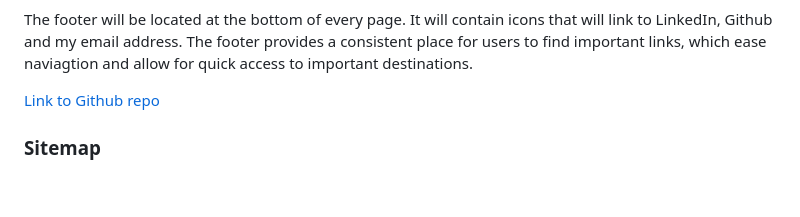
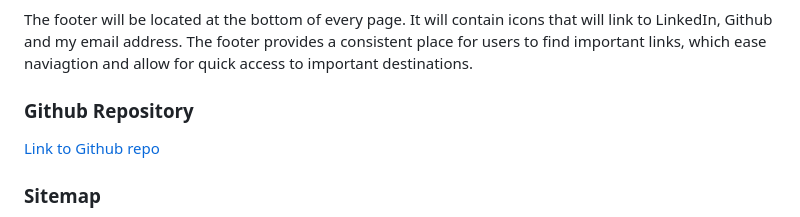
Before and after one commit to tiffanyv185/T1A2-Portfolio, a Markdown page: README.md, the part around the change. Rendered like a GitHub page; blank space fills up the shorter version.

```diff
--- a/README.md
+++ b/README.md
@@ -67,8 +67,9 @@ Having animated icons add visual appeal to the website; they make the website mo
 The footer will be located at the bottom of every page. It will contain icons that will link to LinkedIn, Github and my email address. The footer provides a consistent place for users to find important links, which ease naviagtion and allow for quick access to important destinations.
 <br>
 
+### Github Repository
+[Link to Github repo](https://github.com/tiffanyv185/T1A2-Portfolio.git)
 
-[Link to Github repo](https://github.com/tiffanyv185/T1A2-Portfolio.git)
 ### Sitemap
 ![SiteMap](./docs/SiteMap.png)
 
```
